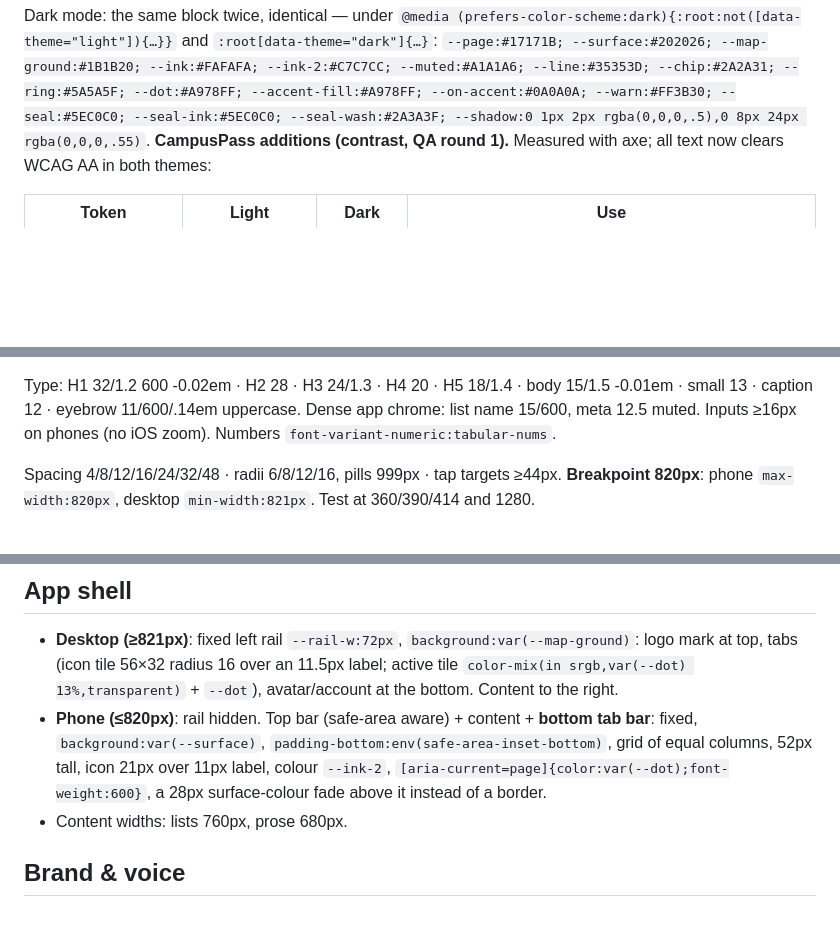
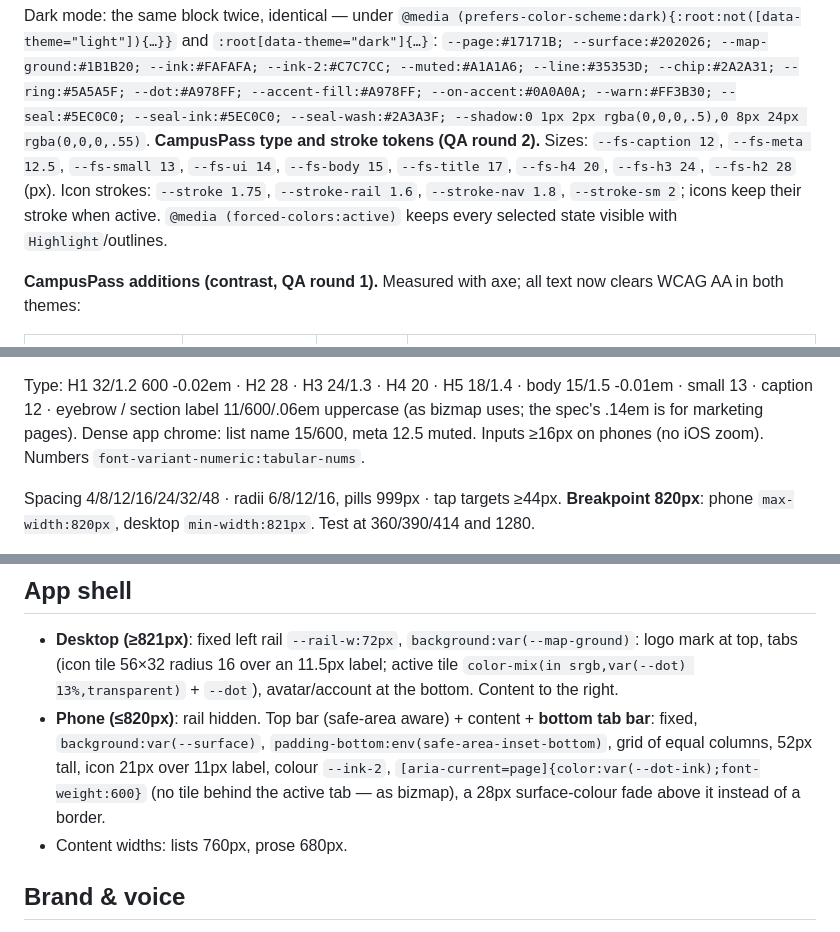
Before and after one commit to nikolasdoan/campass, a Markdown page: docs/design-system.md, 3 parts joined by grey strips. Drawn GitHub-style; blank space fills up the shorter version.

Commit message:
design-system: CampusPass type/stroke tokens, forced colours, section label, tab bar
Co-Authored-By: Claude Opus 5.5 <noreply@anthropic.com>
Claude-Session: https://claude.ai/code/session_01AA5mMxnjoRazi9GzHcw1Jx

```diff
--- a/docs/design-system.md
+++ b/docs/design-system.md
@@ -35,6 +35,11 @@ Dark mode: the same block twice, identical — under
 `--page:#17171B; --surface:#202026; --map-ground:#1B1B20; --ink:#FAFAFA; --ink-2:#C7C7CC; --muted:#A1A1A6;
 --line:#35353D; --chip:#2A2A31; --ring:#5A5A5F; --dot:#A978FF; --accent-fill:#A978FF; --on-accent:#0A0A0A;
 --warn:#FF3B30; --seal:#5EC0C0; --seal-ink:#5EC0C0; --seal-wash:#2A3A3F; --shadow:0 1px 2px rgba(0,0,0,.5),0 8px 24px rgba(0,0,0,.55)`.
+**CampusPass type and stroke tokens (QA round 2).** Sizes: `--fs-caption 12`, `--fs-meta 12.5`, `--fs-small 13`,
+`--fs-ui 14`, `--fs-body 15`, `--fs-title 17`, `--fs-h4 20`, `--fs-h3 24`, `--fs-h2 28` (px). Icon strokes:
+`--stroke 1.75`, `--stroke-rail 1.6`, `--stroke-nav 1.8`, `--stroke-sm 2`; icons keep their stroke when active.
+`@media (forced-colors:active)` keeps every selected state visible with `Highlight`/outlines.
+
 **CampusPass additions (contrast, QA round 1).** Measured with axe; all text now clears WCAG AA in
 both themes:
 
@@ -55,7 +60,7 @@ Fonts (CampusPass self-hosts glyph subsets in public/fonts/ instead): one Google
 (wordmark only); the UI uses the system `--sans` stack (no web font for Chinese UI text).
 
 Type: H1 32/1.2 600 -0.02em · H2 28 · H3 24/1.3 · H4 20 · H5 18/1.4 · body 15/1.5 -0.01em · small 13 · caption 12 ·
-eyebrow 11/600/.14em uppercase. Dense app chrome: list name 15/600, meta 12.5 muted. Inputs ≥16px on phones
+eyebrow / section label 11/600/.06em uppercase (as bizmap uses; the spec's .14em is for marketing pages). Dense app chrome: list name 15/600, meta 12.5 muted. Inputs ≥16px on phones
 (no iOS zoom). Numbers `font-variant-numeric:tabular-nums`.
 
 Spacing 4/8/12/16/24/32/48 · radii 6/8/12/16, pills 999px · tap targets ≥44px.
@@ -93,7 +98,7 @@ Motion: animate only `transform`/`opacity`; every transition uses the duration/e
   avatar/account at the bottom. Content to the right.
 - **Phone (≤820px)**: rail hidden. Top bar (safe-area aware) + content + **bottom tab bar**:
   fixed, `background:var(--surface)`, `padding-bottom:env(safe-area-inset-bottom)`, grid of equal columns, 52px tall,
-  icon 21px over 11px label, colour `--ink-2`, `[aria-current=page]{color:var(--dot);font-weight:600}`, a 28px
+  icon 21px over 11px label, colour `--ink-2`, `[aria-current=page]{color:var(--dot-ink);font-weight:600}` (no tile behind the active tab — as bizmap), a 28px
   surface-colour fade above it instead of a border.
 - Content widths: lists 760px, prose 680px.
 
```
